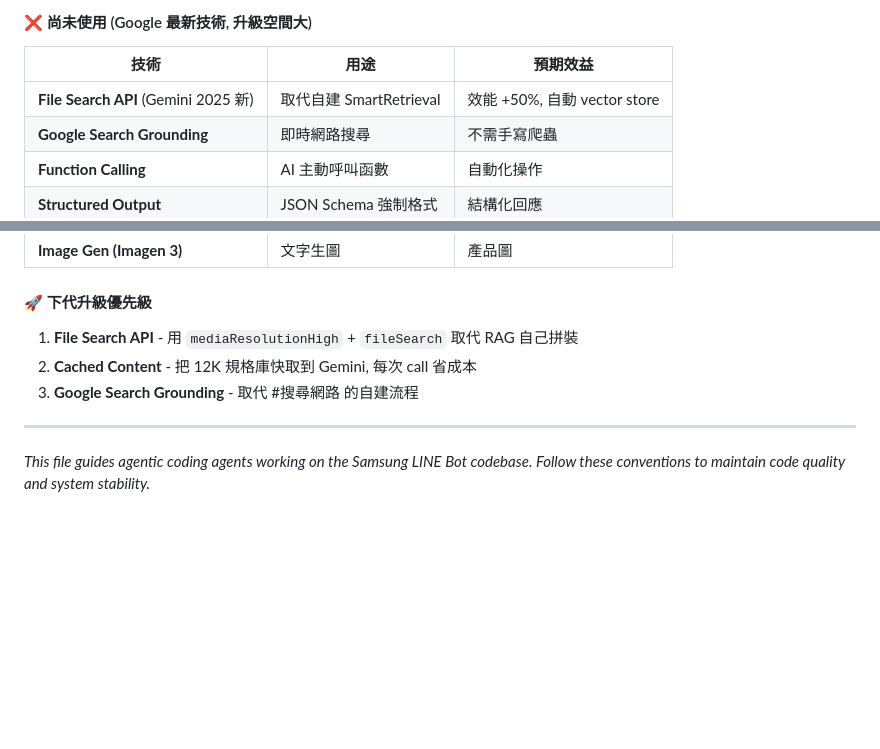
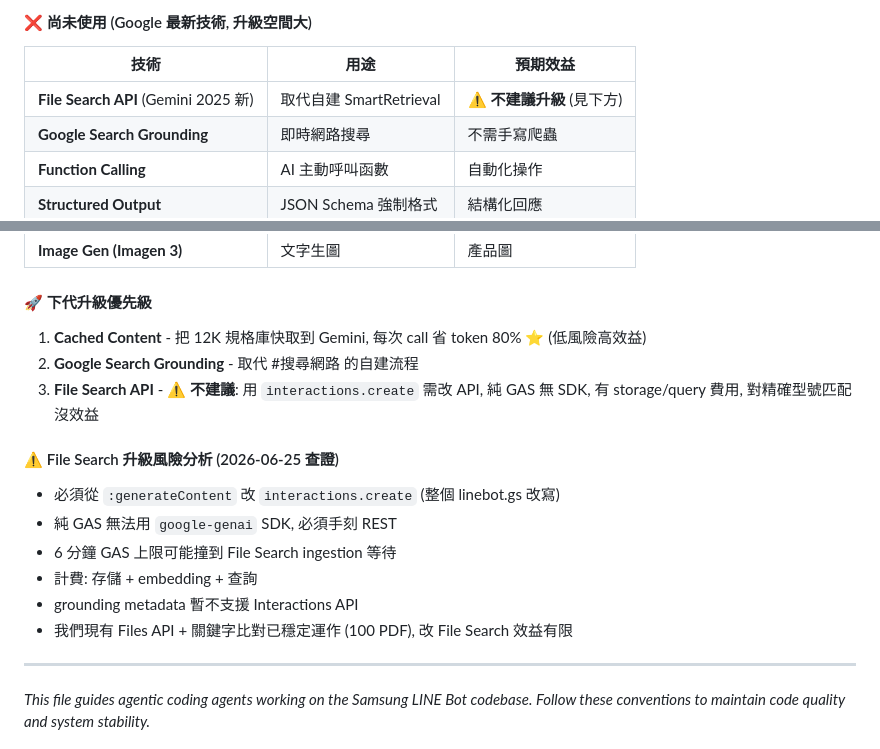
Before and after one commit to FlySamTW/monitor-linebot, a Markdown page: AGENTS.md, 2 parts joined by grey strips. GitHub-like rendering; blank space fills up the shorter version.

Commit message:
AGENTS.md 鐵律 6 修正: File Search 升級風險 (不建議) - 已查證需改 API + 有費用 + GAS 不友善

```diff
--- a/AGENTS.md
+++ b/AGENTS.md
@@ -403,7 +403,7 @@ writeLog(`[Fatal] ${error.message}`);
 
 | 技術 | 用途 | 預期效益 |
 |---|---|---|
-| **File Search API** (Gemini 2025 新) | 取代自建 SmartRetrieval | 效能 +50%, 自動 vector store |
+| **File Search API** (Gemini 2025 新) | 取代自建 SmartRetrieval | ⚠️ **不建議升級** (見下方) |
 | **Google Search Grounding** | 即時網路搜尋 | 不需手寫爬蟲 |
 | **Function Calling** | AI 主動呼叫函數 | 自動化操作 |
 | **Structured Output** | JSON Schema 強制格式 | 結構化回應 |
@@ -415,9 +415,18 @@ writeLog(`[Fatal] ${error.message}`);
 
 #### 🚀 下代升級優先級
 
-1. **File Search API** - 用 `mediaResolutionHigh` + `fileSearch` 取代 RAG 自己拼裝
-2. **Cached Content** - 把 12K 規格庫快取到 Gemini, 每次 call 省成本
-3. **Google Search Grounding** - 取代 #搜尋網路 的自建流程
+1. **Cached Content** - 把 12K 規格庫快取到 Gemini, 每次 call 省 token 80% ⭐ (低風險高效益)
+2. **Google Search Grounding** - 取代 #搜尋網路 的自建流程
+3. **File Search API** - ⚠️ **不建議**: 用 `interactions.create` 需改 API, 純 GAS 無 SDK, 有 storage/query 費用, 對精確型號匹配沒效益
+
+#### ⚠️ File Search 升級風險分析 (2026-06-25 查證)
+
+- 必須從 `:generateContent` 改 `interactions.create` (整個 linebot.gs 改寫)
+- 純 GAS 無法用 `google-genai` SDK, 必須手刻 REST
+- 6 分鐘 GAS 上限可能撞到 File Search ingestion 等待
+- 計費: 存儲 + embedding + 查詢
+- grounding metadata 暫不支援 Interactions API
+- 我們現有 Files API + 關鍵字比對已穩定運作 (100 PDF), 改 File Search 效益有限
 
 ---
 
```
